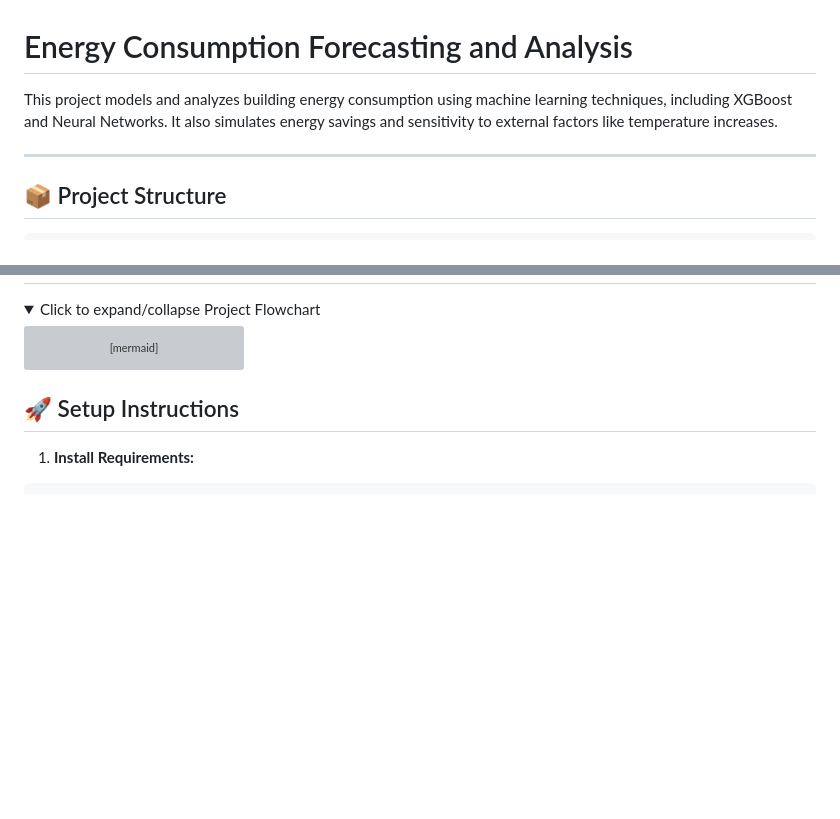
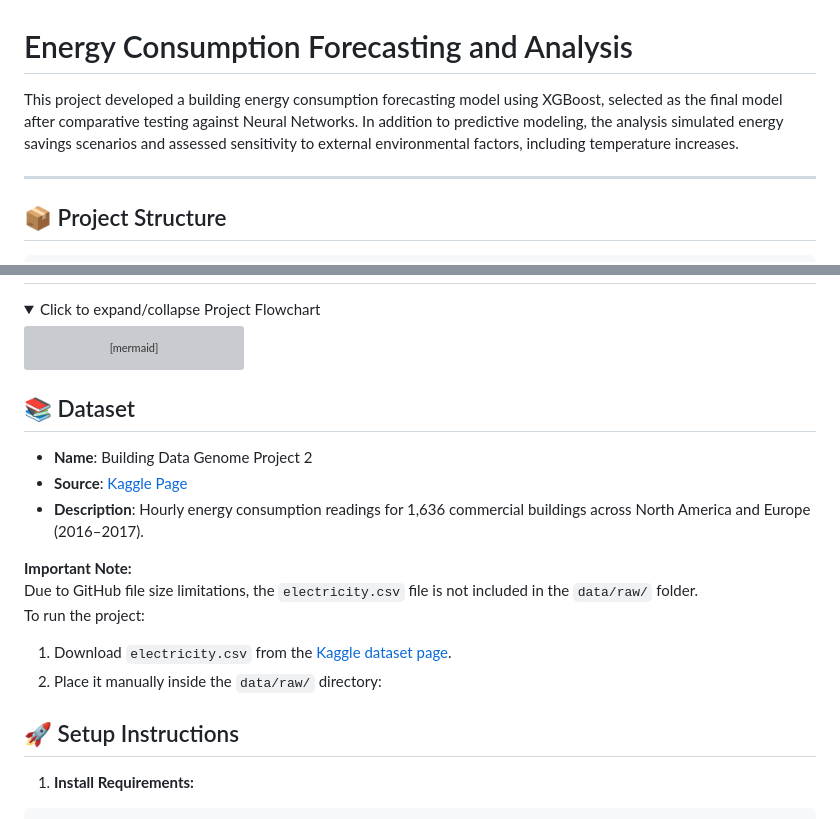
Before and after one commit to rsmymc/Data_Olympiad_2025_Canisius, a Markdown page: README.md, 2 parts joined by grey strips. Drawn GitHub-style; blank space fills up the shorter version; grey boxes are pictures that could not be loaded.

````diff
--- a/README.md
+++ b/README.md
@@ -1,7 +1,6 @@
 # Energy Consumption Forecasting and Analysis
 
-This project models and analyzes building energy consumption using machine learning techniques,
-including XGBoost and Neural Networks. It also simulates energy savings and sensitivity to external factors like temperature increases.
+This project developed a building energy consumption forecasting model using XGBoost, selected as the final model after comparative testing against Neural Networks. In addition to predictive modeling, the analysis simulated energy savings scenarios and assessed sensitivity to external environmental factors, including temperature increases.
 
 ---
 
@@ -53,6 +52,18 @@ flowchart TD
 ```
 </details>
 
+## 📚 Dataset
+
+- **Name**: Building Data Genome Project 2
+- **Source**: [Kaggle Page](https://www.kaggle.com/datasets/claytonmiller/buildingdatagenomeproject2)
+- **Description**: Hourly energy consumption readings for 1,636 commercial buildings across North America and Europe (2016–2017).
+
+**Important Note:**
+Due to GitHub file size limitations, the `electricity.csv` file is not included in the `data/raw/` folder.
+To run the project:
+
+1. Download `electricity.csv` from the [Kaggle dataset page](https://www.kaggle.com/datasets/claytonmiller/buildingdatagenomeproject2).
+2. Place it manually inside the `data/raw/` directory:
 
 ## 🚀 Setup Instructions
 
````
